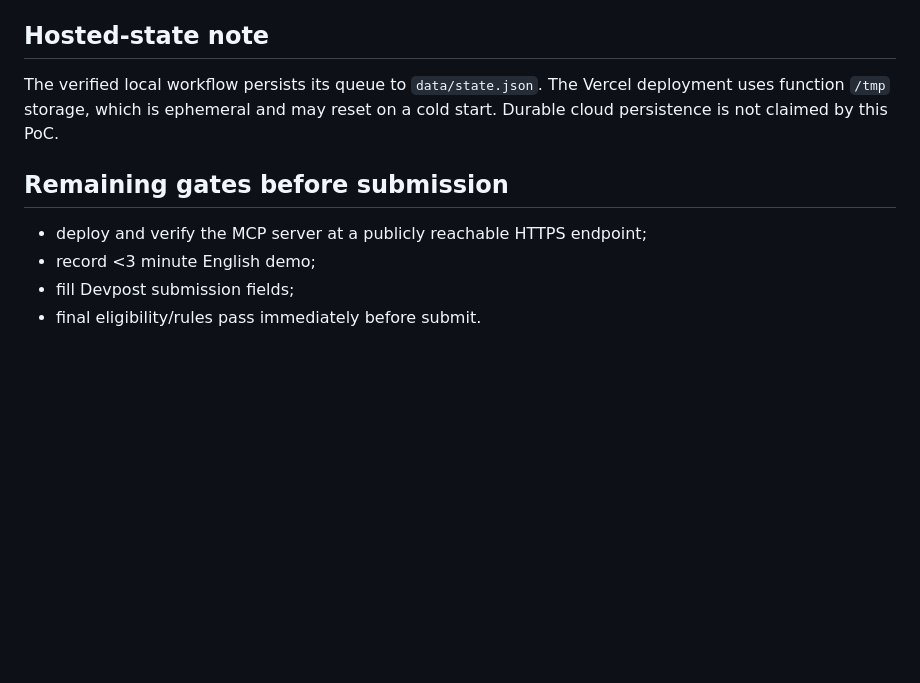
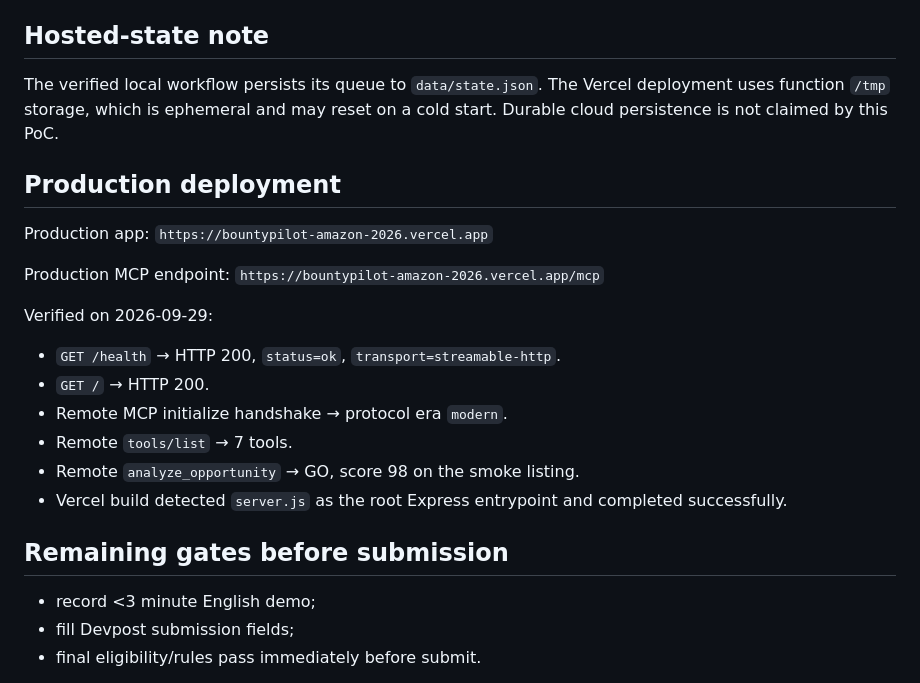
Before and after one commit to ShenJun93/bountypilot-amazon-2026, a Markdown page: docs/EXECUTION.md, the part around the change. Drawn GitHub-style; blank space fills up the shorter version.

Commit message:
Record verified Vercel production deployment

```diff
--- a/docs/EXECUTION.md
+++ b/docs/EXECUTION.md
@@ -126,9 +126,24 @@ MCP:
 
 The verified local workflow persists its queue to `data/state.json`. The Vercel deployment uses function `/tmp` storage, which is ephemeral and may reset on a cold start. Durable cloud persistence is not claimed by this PoC.
 
+## Production deployment
+
+Production app:
+`https://bountypilot-amazon-2026.vercel.app`
+
+Production MCP endpoint:
+`https://bountypilot-amazon-2026.vercel.app/mcp`
+
+Verified on 2026-09-29:
+- `GET /health` → HTTP 200, `status=ok`, `transport=streamable-http`.
+- `GET /` → HTTP 200.
+- Remote MCP initialize handshake → protocol era `modern`.
+- Remote `tools/list` → 7 tools.
+- Remote `analyze_opportunity` → GO, score 98 on the smoke listing.
+- Vercel build detected `server.js` as the root Express entrypoint and completed successfully.
+
 ## Remaining gates before submission
 
-- deploy and verify the MCP server at a publicly reachable HTTPS endpoint;
 - record <3 minute English demo;
 - fill Devpost submission fields;
 - final eligibility/rules pass immediately before submit.
```
